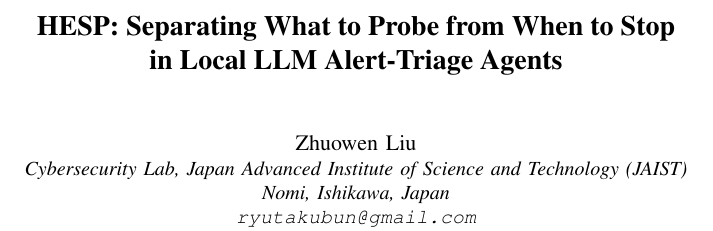
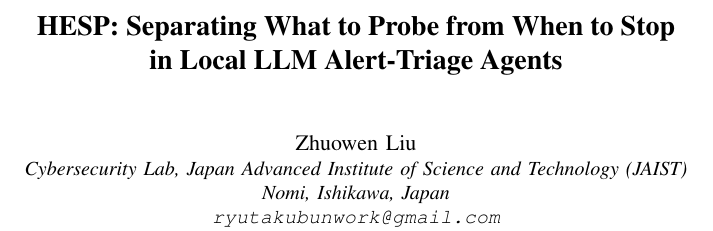
Before and after one commit to lzwhehe/HESP, a LaTeX paper (paper/main.tex): part of one column of page 1 of 18, cut so that both start at the same text. Compiled offline with pdfLaTeX.

Commit message:
Use ryutakubunwork@gmail.com as contact e-mail
Co-Authored-By: Claude Opus 5.5 <noreply@anthropic.com>

```diff
--- a/paper/main.tex
+++ b/paper/main.tex
@@ -31,7 +31,7 @@
 \author{\IEEEauthorblockN{Zhuowen Liu}
 \IEEEauthorblockA{Cybersecurity Lab, Japan Advanced Institute of Science and Technology (JAIST)\\
 Nomi, Ishikawa, Japan\\
-\texttt{ryutakubun@gmail.com}}}
+\texttt{ryutakubunwork@gmail.com}}}
 
 \maketitle
 
```
Also changed, not shown: paper/zh/main_zh.tex (+1 -1 lines).
